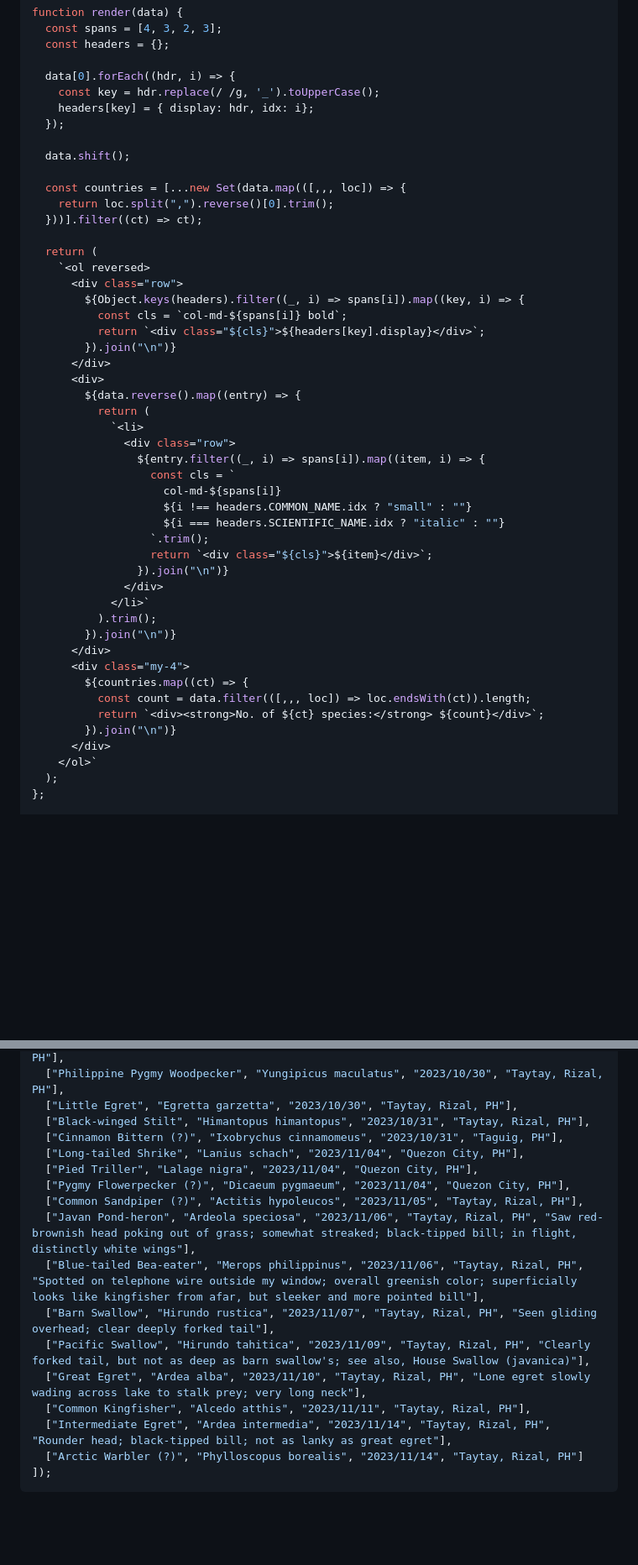
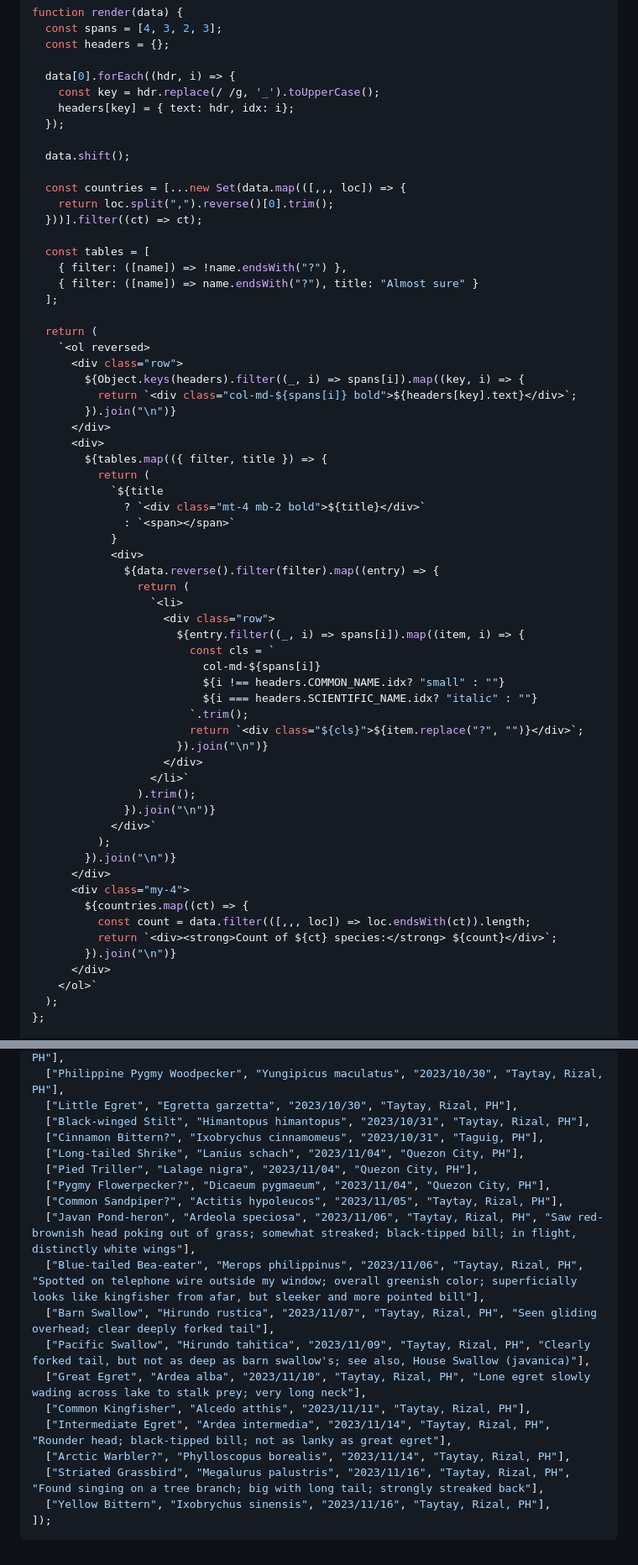
Before and after one commit to jcerdenia/j.cerdenia.com, a Markdown page: content/birding-life-list.md, 2 parts joined by grey strips. Shown at 84% size. Drawn GitHub-style; blank space fills up the shorter version.

Commit message:
feat(content): update

````diff
--- a/content/birding-life-list.md
+++ b/content/birding-life-list.md
@@ -14,7 +14,7 @@ function render(data) {
 
   data[0].forEach((hdr, i) => {
     const key = hdr.replace(/ /g, '_').toUpperCase();
-    headers[key] = { display: hdr, idx: i};
+    headers[key] = { text: hdr, idx: i};
   });
 
   data.shift();
@@ -23,36 +23,50 @@ function render(data) {
     return loc.split(",").reverse()[0].trim();
   }))].filter((ct) => ct);
 
+  const tables = [
+    { filter: ([name]) => !name.endsWith("?") },
+    { filter: ([name]) => name.endsWith("?"), title: "Almost sure" }
+  ];
+
   return (
     `<ol reversed>
       <div class="row">
         ${Object.keys(headers).filter((_, i) => spans[i]).map((key, i) => {
-          const cls = `col-md-${spans[i]} bold`;
-          return `<div class="${cls}">${headers[key].display}</div>`;
+          return `<div class="col-md-${spans[i]} bold">${headers[key].text}</div>`;
         }).join("\n")}
       </div>
       <div>
-        ${data.reverse().map((entry) => {
+        ${tables.map(({ filter, title }) => {
           return (
-            `<li>
-              <div class="row">
-                ${entry.filter((_, i) => spans[i]).map((item, i) => {
-                  const cls = `
-                    col-md-${spans[i]}
-                    ${i !== headers.COMMON_NAME.idx ? "small" : ""}
-                    ${i === headers.SCIENTIFIC_NAME.idx ? "italic" : ""}
-                  `.trim();
-                  return `<div class="${cls}">${item}</div>`;
-                }).join("\n")}
-              </div>
-            </li>`
-          ).trim();
+            `${title
+              ? `<div class="mt-4 mb-2 bold">${title}</div>`
+              : `<span></span>`
+            }
+            <div>
+              ${data.reverse().filter(filter).map((entry) => {
+                return (
+                  `<li>
+                    <div class="row">
+                      ${entry.filter((_, i) => spans[i]).map((item, i) => {
+                        const cls = `
+                          col-md-${spans[i]}
+                          ${i !== headers.COMMON_NAME.idx? "small" : ""}
+                          ${i === headers.SCIENTIFIC_NAME.idx? "italic" : ""}
+                        `.trim();
+                        return `<div class="${cls}">${item.replace("?", "")}</div>`;
+                      }).join("\n")}
+                    </div>
+                  </li>`
+                ).trim();
+              }).join("\n")}
+            </div>`
+          );
         }).join("\n")}
       </div>
       <div class="my-4">
         ${countries.map((ct) => {
           const count = data.filter(([,,, loc]) => loc.endsWith(ct)).length;
-          return `<div><strong>No. of ${ct} species:</strong> ${count}</div>`;
+          return `<div><strong>Count of ${ct} species:</strong> ${count}</div>`;
         }).join("\n")}
       </div>
     </ol>`
@@ -131,11 +145,11 @@ render([
   ["Philippine Pygmy Woodpecker", "Yungipicus maculatus", "2023/10/30", "Taytay, Rizal, PH"],
   ["Little Egret", "Egretta garzetta", "2023/10/30", "Taytay, Rizal, PH"],
   ["Black-winged Stilt", "Himantopus himantopus", "2023/10/31", "Taytay, Rizal, PH"],
-  ["Cinnamon Bittern (?)", "Ixobrychus cinnamomeus", "2023/10/31", "Taguig, PH"],
+  ["Cinnamon Bittern?", "Ixobrychus cinnamomeus", "2023/10/31", "Taguig, PH"],
   ["Long-tailed Shrike", "Lanius schach", "2023/11/04", "Quezon City, PH"],
   ["Pied Triller", "Lalage nigra", "2023/11/04", "Quezon City, PH"],
-  ["Pygmy Flowerpecker (?)", "Dicaeum pygmaeum", "2023/11/04", "Quezon City, PH"],
-  ["Common Sandpiper (?)", "Actitis hypoleucos", "2023/11/05", "Taytay, Rizal, PH"],
+  ["Pygmy Flowerpecker?", "Dicaeum pygmaeum", "2023/11/04", "Quezon City, PH"],
+  ["Common Sandpiper?", "Actitis hypoleucos", "2023/11/05", "Taytay, Rizal, PH"],
   ["Javan Pond-heron", "Ardeola speciosa", "2023/11/06", "Taytay, Rizal, PH", "Saw red-brownish head poking out of grass; somewhat streaked; black-tipped bill; in flight, distinctly white wings"],
   ["Blue-tailed Bea-eater", "Merops philippinus", "2023/11/06", "Taytay, Rizal, PH", "Spotted on telephone wire outside my window; overall greenish color; superficially looks like kingfisher from afar, but sleeker and more pointed bill"],
   ["Barn Swallow", "Hirundo rustica", "2023/11/07", "Taytay, Rizal, PH", "Seen gliding overhead; clear deeply forked tail"],
@@ -143,6 +157,8 @@ render([
   ["Great Egret", "Ardea alba", "2023/11/10", "Taytay, Rizal, PH", "Lone egret slowly wading across lake to stalk prey; very long neck"],
   ["Common Kingfisher", "Alcedo atthis", "2023/11/11", "Taytay, Rizal, PH"],
   ["Intermediate Egret", "Ardea intermedia", "2023/11/14", "Taytay, Rizal, PH", "Rounder head; black-tipped bill; not as lanky as great egret"],
-  ["Arctic Warbler (?)", "Phylloscopus borealis", "2023/11/14", "Taytay, Rizal, PH"]
+  ["Arctic Warbler?", "Phylloscopus borealis", "2023/11/14", "Taytay, Rizal, PH"],
+  ["Striated Grassbird", "Megalurus palustris", "2023/11/16", "Taytay, Rizal, PH", "Found singing on a tree branch; big with long tail; strongly streaked back"],
+  ["Yellow Bittern", "Ixobrychus sinensis", "2023/11/16", "Taytay, Rizal, PH"],
 ]);
 ```
````
Also changed, not shown: other parts of content/birding-life-list.md (+2 -2 lines), content/birding-ph-2023.md (+13 -13 lines).
